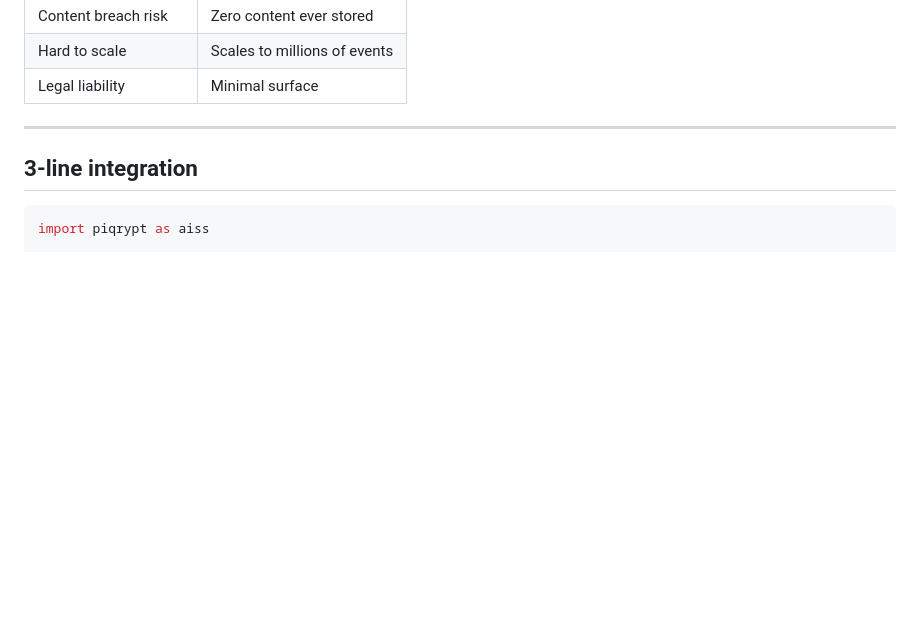
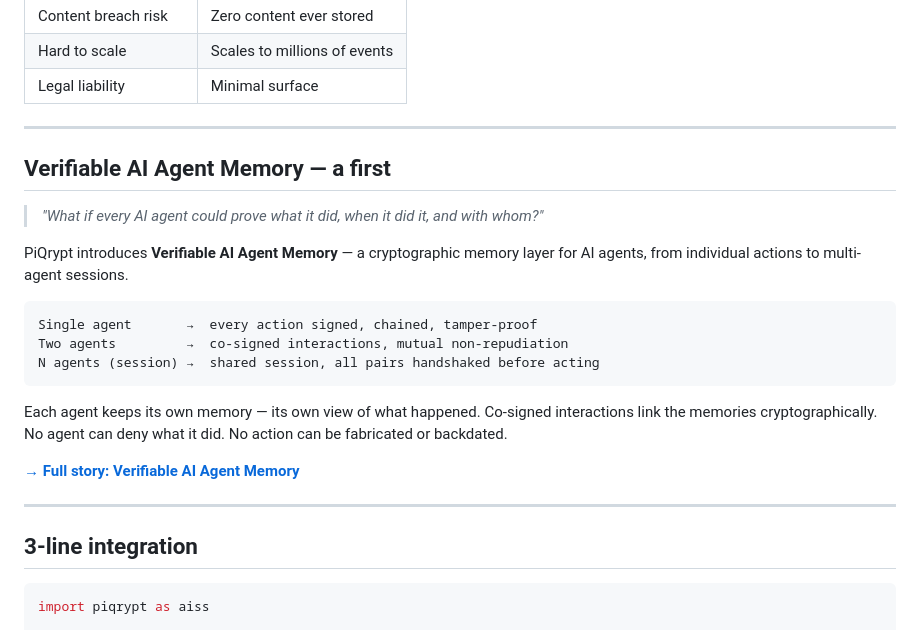
Before and after one commit to PiQrypt/piqrypt, a Markdown page: README.md, the part around the change. GitHub-like rendering; blank space fills up the shorter version.

````diff
--- a/README.md
+++ b/README.md
@@ -226,7 +226,23 @@ Why this is smarter than storing the document:
 | Legal liability | Minimal surface |
 
 ---
+## Verifiable AI Agent Memory — a first
 
+> *"What if every AI agent could prove what it did, when it did it, and with whom?"*
+
+PiQrypt introduces **Verifiable AI Agent Memory** — a cryptographic memory layer for AI agents, from individual actions to multi-agent sessions.
+
+```
+Single agent       →  every action signed, chained, tamper-proof
+Two agents         →  co-signed interactions, mutual non-repudiation
+N agents (session) →  shared session, all pairs handshaked before acting
+```
+
+Each agent keeps its own memory — its own view of what happened. Co-signed interactions link the memories cryptographically. No agent can deny what it did. No action can be fabricated or backdated.
+
+**[→ Full story: Verifiable AI Agent Memory](VERIFIABLE_MEMORY.md)**
+
+---
 ## 3-line integration
 
 ```python
````
